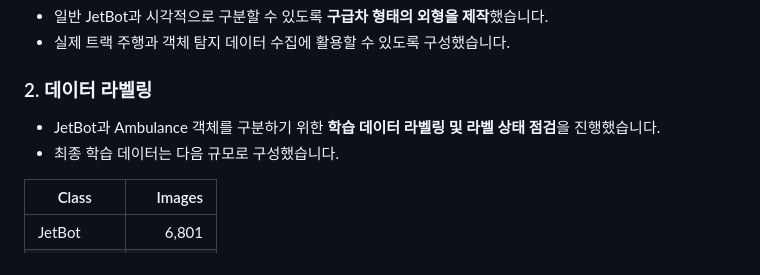
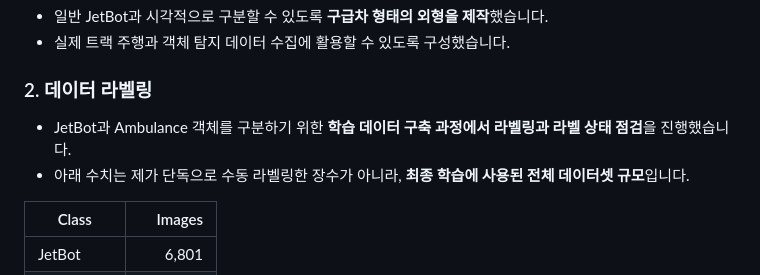
Before and after one commit to KimKangwoo1/jetbot-yolov8-alignment, a Markdown page: README.md, the part around the change. Drawn GitHub-style.

Commit message:
docs: clarify labeling contribution

```diff
--- a/README.md
+++ b/README.md
@@ -47,8 +47,8 @@ ROI 영역 기준 위치 판단
 
 ### 2. 데이터 라벨링
 
-- JetBot과 Ambulance 객체를 구분하기 위한 **학습 데이터 라벨링 및 라벨 상태 점검**을 진행했습니다.
-- 최종 학습 데이터는 다음 규모로 구성했습니다.
+- JetBot과 Ambulance 객체를 구분하기 위한 **학습 데이터 구축 과정에서 라벨링과 라벨 상태 점검**을 진행했습니다.
+- 아래 수치는 제가 단독으로 수동 라벨링한 장수가 아니라, **최종 학습에 사용된 전체 데이터셋 규모**입니다.
 
 | Class | Images |
 |---|---:|
```
